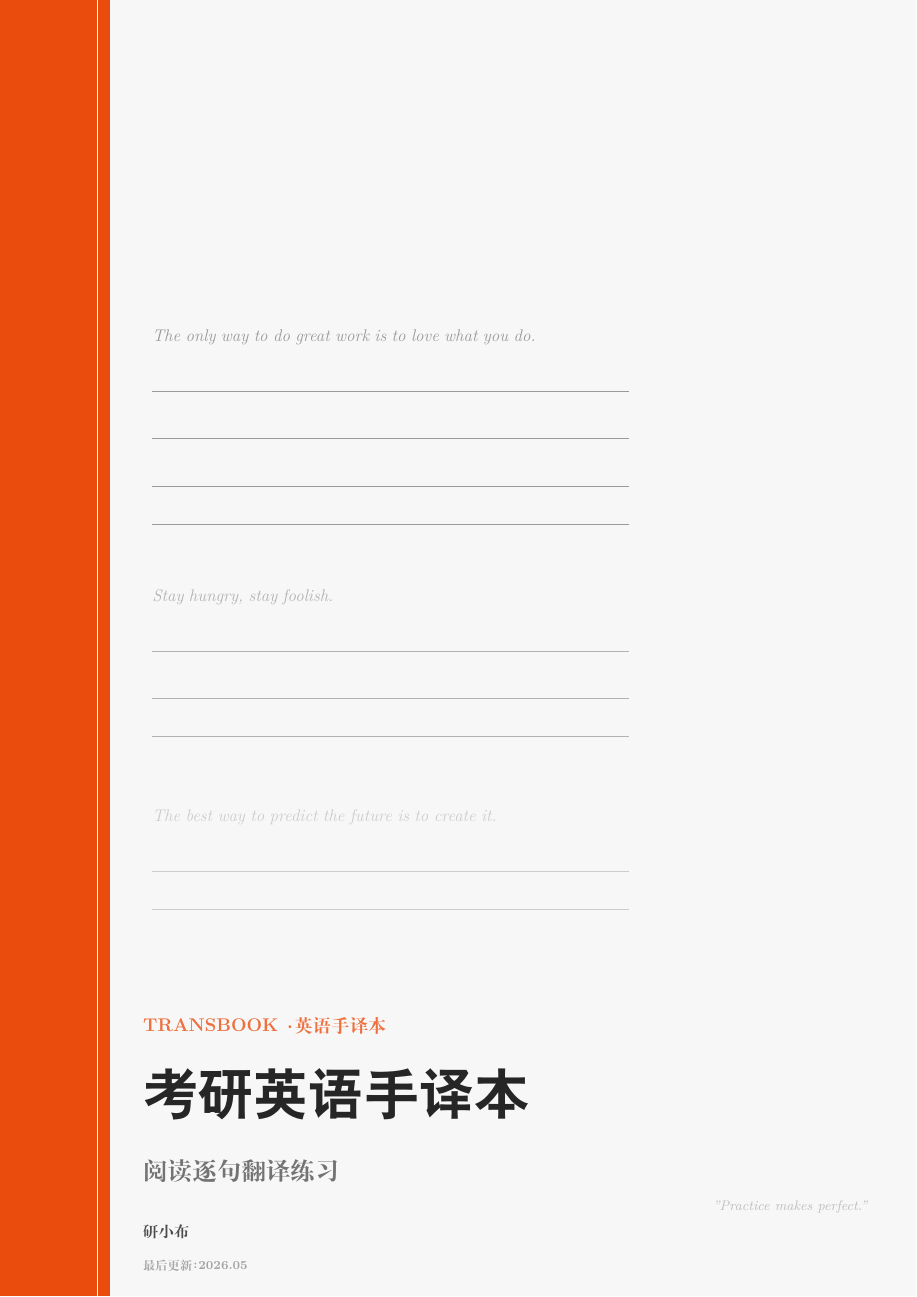
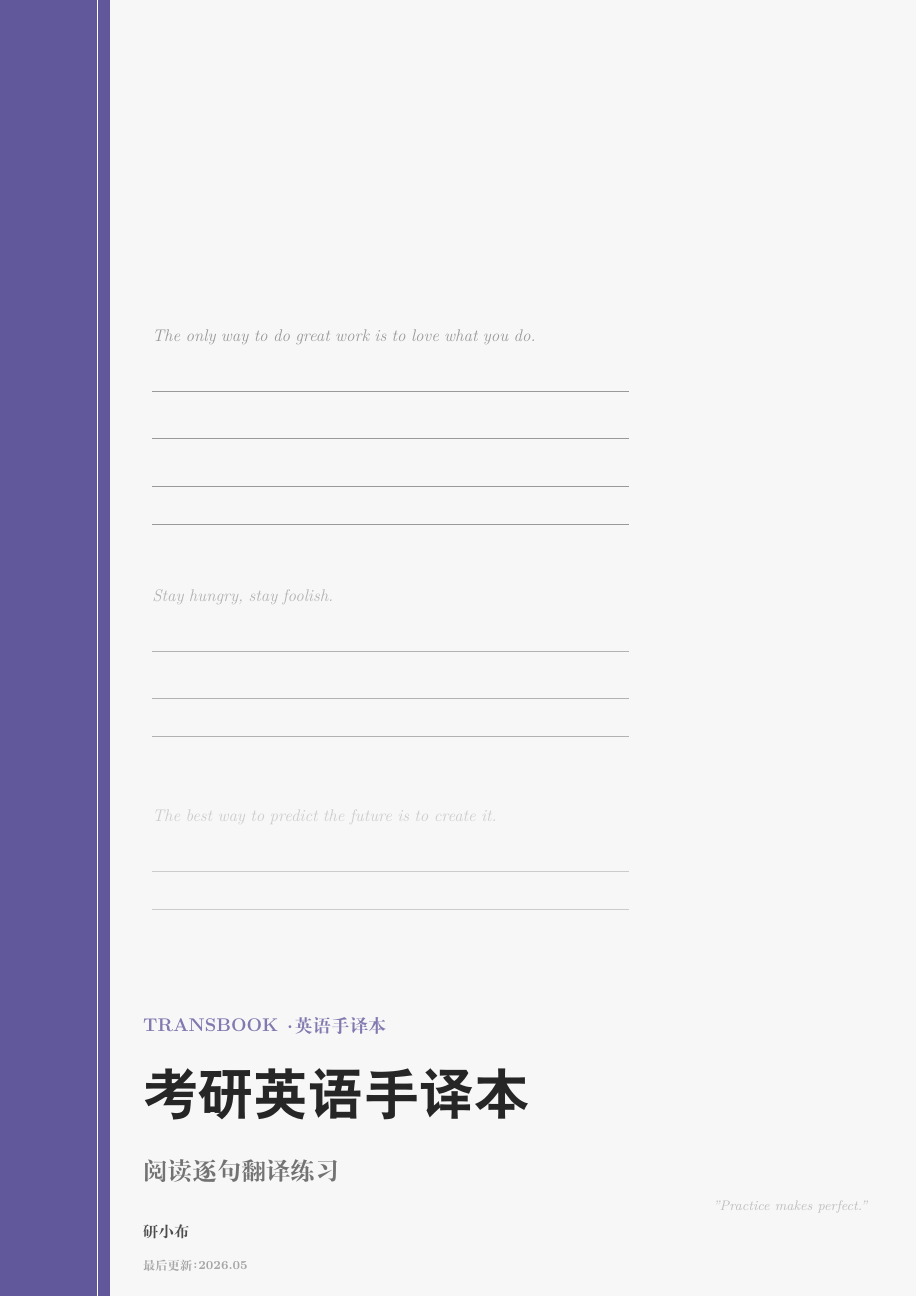
Before and after one commit to ExBook/TransBook, a LaTeX document (main.tex, which reads TransBook.cls): page 1 of 5. Compiled offline with XeLaTeX; a missing font is replaced by an installed copy or a similar font.

Commit message:
fix: update scolor when theme color changes
Move \colorlet{scolor} inside \setThemeColor so sentence number
circles update when user changes theme in config.tex

```diff
--- a/TransBook.cls
+++ b/TransBook.cls
@@ -118,13 +118,11 @@
     \else
         \definecolor{themeColor}{HTML}{015697}%
     \fi
+    \colorlet{scolor}{themeColor!80!black}% 句子编号圆圈色跟随主题色更新
 }
 
 % 应用默认主题色
 \setThemeColor{\orange}
-
-% 二级色：句子编号圆圈用色（themeColor 加深变体）
-\colorlet{scolor}{themeColor!80!black}
 
 % ============================================================
 % Section 5 : 页面几何
```
Also changed, not shown: config.tex (+1 -1 lines), main.pdf.
